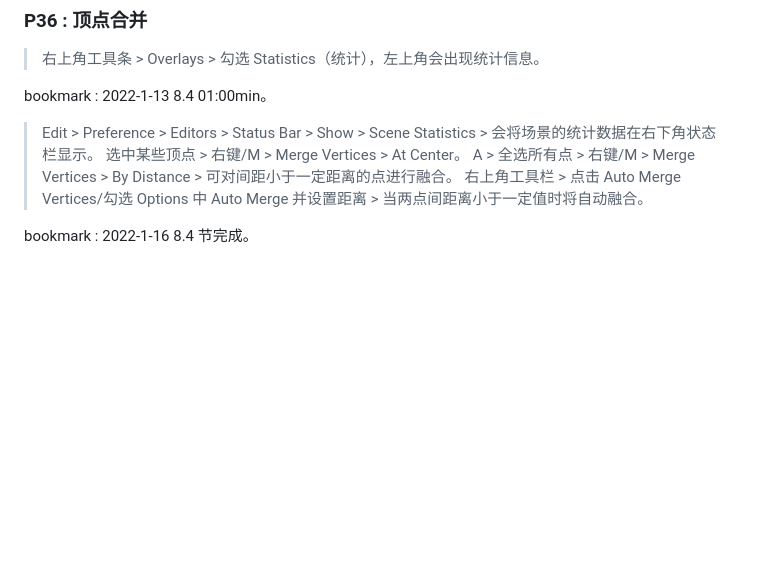
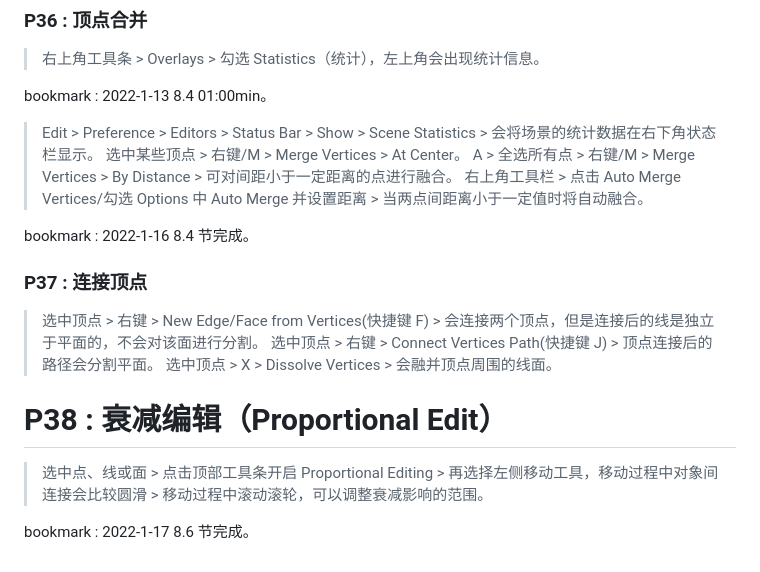
Before and after one commit to li74006/LearningNotes, a Markdown page: Blender/Note_Blender.md, the part around the change. Rendered like a GitHub page; blank space fills up the shorter version.

Commit message:
听完 8.6 节。

```diff
--- a/Blender/Note_Blender.md
+++ b/Blender/Note_Blender.md
@@ -167,3 +167,15 @@ bookmark : 2022-1-13 8.4 01:00min。
 > 右上角工具栏 > 点击 Auto Merge Vertices/勾选 Options 中 Auto Merge 并设置距离 > 当两点间距离小于一定值时将自动融合。
 
 bookmark : 2022-1-16 8.4 节完成。
+
+### P37 : 连接顶点
+
+> 选中顶点 > 右键 > New Edge/Face from Vertices(快捷键 F) > 会连接两个顶点，但是连接后的线是独立于平面的，不会对该面进行分割。
+> 选中顶点 > 右键 > Connect Vertices Path(快捷键 J) > 顶点连接后的路径会分割平面。
+> 选中顶点 > X > Dissolve Vertices > 会融并顶点周围的线面。
+
+# P38 : 衰减编辑（Proportional Edit）
+
+> 选中点、线或面 > 点击顶部工具条开启 Proportional Editing > 再选择左侧移动工具，移动过程中对象间连接会比较圆滑 > 移动过程中滚动滚轮，可以调整衰减影响的范围。
+
+bookmark : 2022-1-17 8.6 节完成。
```
